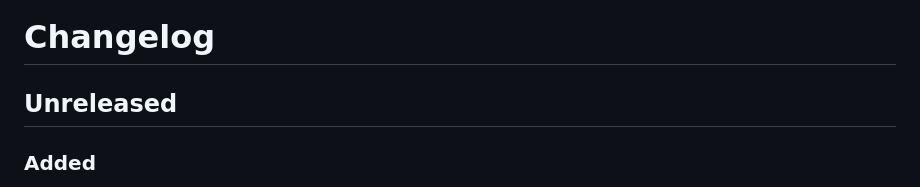
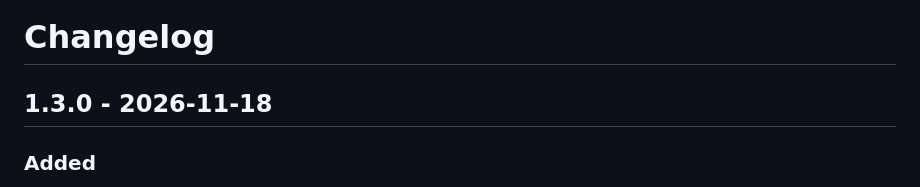
Before and after one commit to manuxi/SuluDashboardBundle, a Markdown page: CHANGELOG.md, the part around the change. GitHub-like rendering.

```diff
--- a/CHANGELOG.md
+++ b/CHANGELOG.md
@@ -1,6 +1,6 @@
 # Changelog
 
-## Unreleased
+## 1.3.0 - 2026-11-18
 
 ### Added
 
```
Also changed, not shown: docs/system.de.md (+4 -0 lines), docs/system.en.md (+4 -0 lines), docs/img/dashboard-system-tile.de.png (added), docs/img/dashboard-system.de.png (added), 1 other file.
